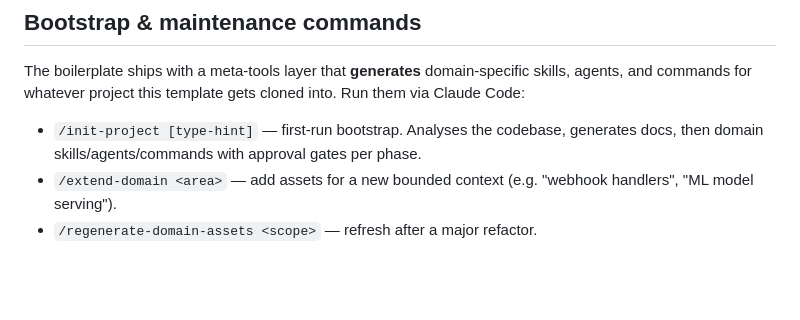
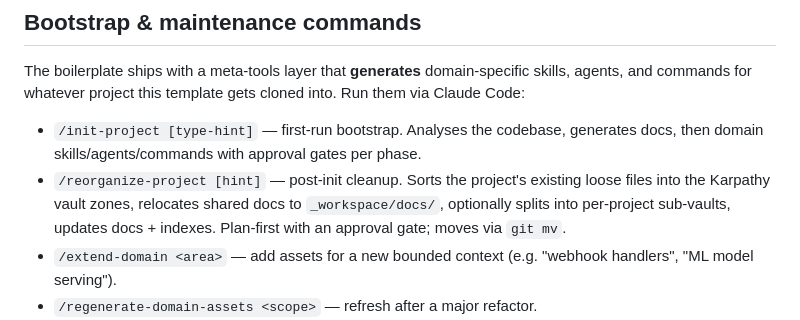
Before and after one commit to comind-pro/comind-skills, a Markdown page: CLAUDE.md, the part around the change. Drawn GitHub-style; blank space fills up the shorter version.

Commit message:
feat(commands): add /reorganize-project post-init migration
Sort an existing project's loose notes/docs into the Karpathy vault zones,
relocate shared docs to _workspace/docs/, optionally split into per-project
sub-vaults, update docs + indexes. Plan-first with an approval gate; moves
via git mv. Marks the multi-project layout ADR partially implemented.

Co-Authored-By: Claude Opus 4.7 (1M context) <noreply@anthropic.com>

```diff
--- a/CLAUDE.md
+++ b/CLAUDE.md
@@ -68,6 +68,10 @@ into. Run them via Claude Code:
 
 - `/init-project [type-hint]` — first-run bootstrap. Analyses the codebase, generates
   docs, then domain skills/agents/commands with approval gates per phase.
+- `/reorganize-project [hint]` — post-init cleanup. Sorts the project's existing loose
+  files into the Karpathy vault zones, relocates shared docs to `_workspace/docs/`,
+  optionally splits into per-project sub-vaults, updates docs + indexes. Plan-first
+  with an approval gate; moves via `git mv`.
 - `/extend-domain <area>` — add assets for a new bounded context (e.g. "webhook
   handlers", "ML model serving").
 - `/regenerate-domain-assets <scope>` — refresh after a major refactor.
```
Also changed, not shown: 1 other file.
